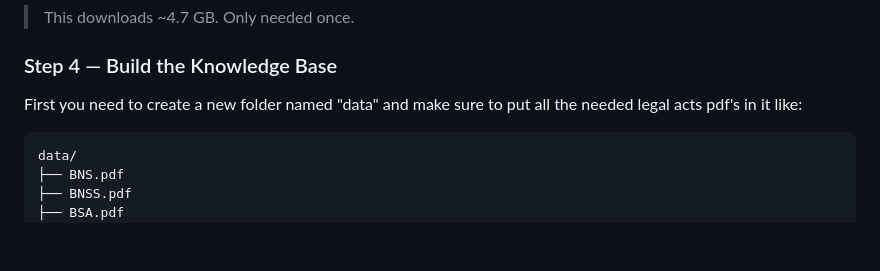
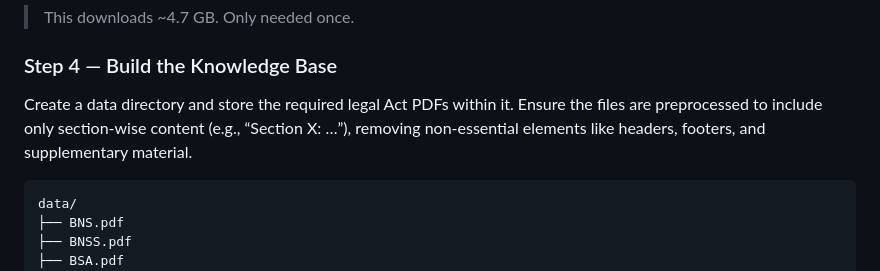
Before and after one commit to Shahadkonnekkatt/RAG_AI_Based_Law_Helper, a Markdown page: README.md, the part around the change. Drawn GitHub-style; blank space fills up the shorter version.

Commit message:
Update instructions for data directory setup
Clarified instructions for creating the data directory and preprocessing legal Act PDFs.

````diff
--- a/README.md
+++ b/README.md
@@ -139,7 +139,7 @@ ollama pull llama3:8b
 > This downloads ~4.7 GB. Only needed once.
 
 ### Step 4 — Build the Knowledge Base
-First you need to create a new folder named "data" and make sure to put all the needed legal acts pdf's in it like:
+Create a data directory and store the required legal Act PDFs within it. Ensure the files are preprocessed to include only section-wise content (e.g., “Section X: …”), removing non-essential elements like headers, footers, and supplementary material.
 ```
 data/
 ├── BNS.pdf
````
